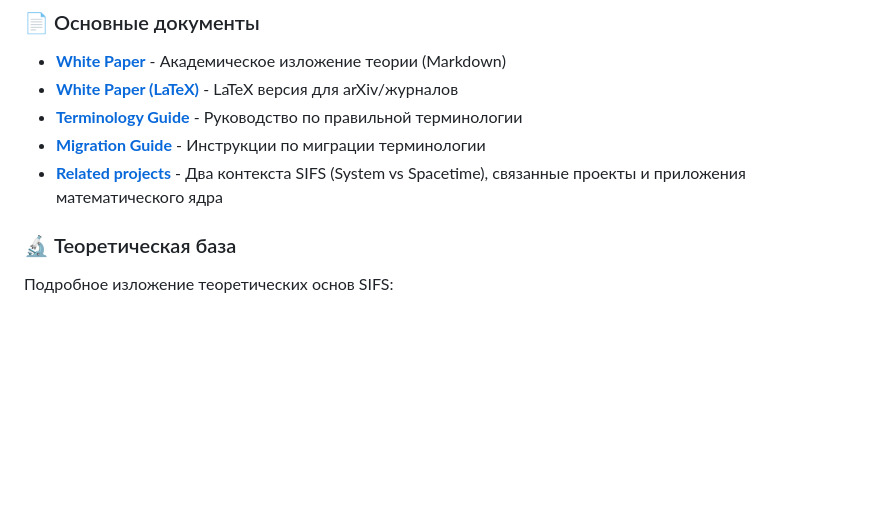
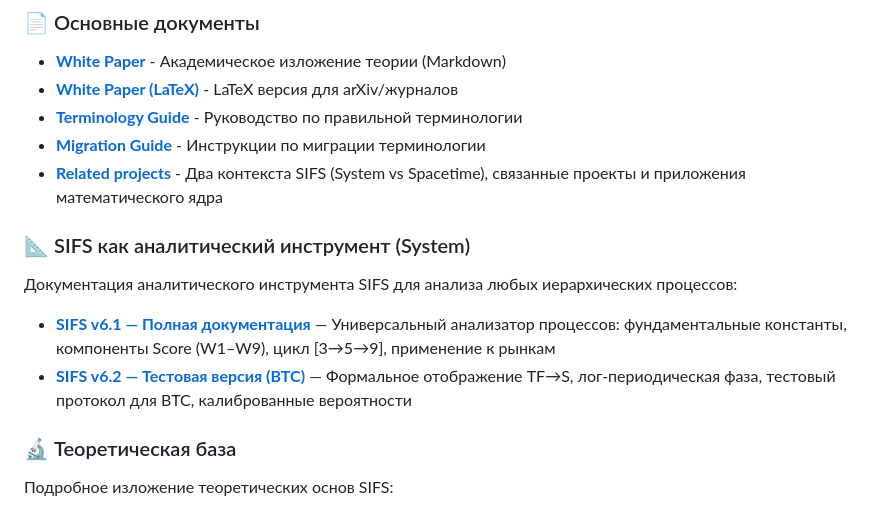
Before and after one commit to m0rfy/SIFS-Theory-Core, a Markdown page: docs/README.md, the part around the change. Rendered like a GitHub page; blank space fills up the shorter version.

Commit message:
docs: add SIFS v6.1/v6.2 analytical tool documentation to index
Made-with: Cursor

```diff
--- a/docs/README.md
+++ b/docs/README.md
@@ -11,6 +11,13 @@
 - **[Terminology Guide](terminology-guide.md)** - Руководство по правильной терминологии
 - **[Migration Guide](migration-guide.md)** - Инструкции по миграции терминологии
 - **[Related projects](related-projects.md)** - Два контекста SIFS (System vs Spacetime), связанные проекты и приложения математического ядра
+
+### 📐 SIFS как аналитический инструмент (System)
+
+Документация аналитического инструмента SIFS для анализа любых иерархических процессов:
+
+- **[SIFS v6.1 — Полная документация](SiFS_6.1.md)** — Универсальный анализатор процессов: фундаментальные константы, компоненты Score (W1–W9), цикл [3→5→9], применение к рынкам
+- **[SIFS v6.2 — Тестовая версия (BTC)](SiFS_6.2(test).md)** — Формальное отображение TF→S, лог-периодическая фаза, тестовый протокол для BTC, калиброванные вероятности
 
 ### 🔬 Теоретическая база
 
```
